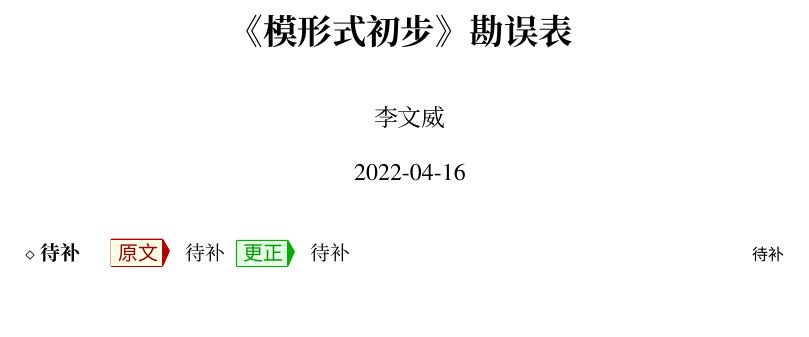
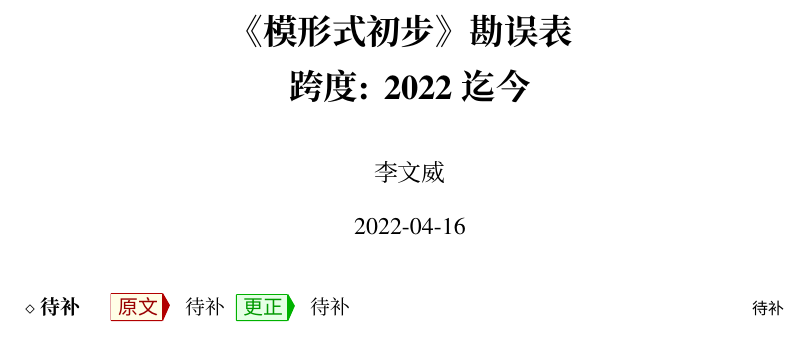
Before and after one commit to wenweili/Modulform, a LaTeX document (Errata-Modulform.tex): part of the page, cut so that both start at the same text. Compiled offline with XeLaTeX; a missing font is replaced by an installed copy or a similar font.

Commit message:
Add files via upload

```diff
--- a/Errata-Modulform.tex
+++ b/Errata-Modulform.tex
@@ -64,7 +64,7 @@
 
 \newcommand{\bomega}{\symbf{\omega}}	% Boldface omega, for sheaves of differentials
 
-\title{\bfseries 《模形式初步》勘误表}
+\title{\bfseries 《模形式初步》勘误表 \\ 跨度: 2022 迄今}
 \author{李文威}
 \date{\today}
 
```
Also changed, not shown: Errata-Modulform.pdf.
